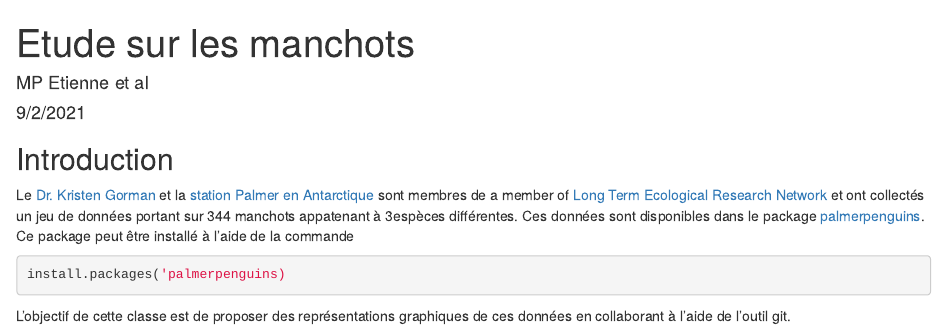
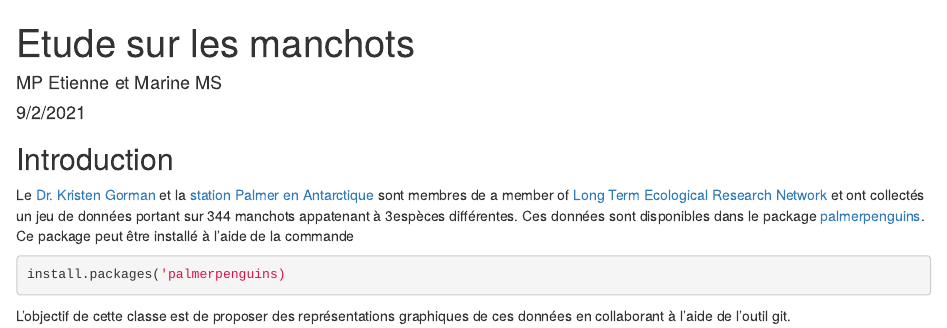
Before and after one commit to MarieEtienne/2024_ReproExample, an R Markdown document (manchots.Rmd): the page in a window 1100 px wide, from its top. Rendered offline with R 4.5, knitr and Pandoc, with nearby package versions.

Commit message:
ajout nom pour première utilisation git

```diff
--- a/manchots.Rmd
+++ b/manchots.Rmd
@@ -1,6 +1,6 @@
 ---
 title: "Etude sur les manchots"
-author: "MP Etienne et al"
+author: "MP Etienne et Marine MS"
 date: "9/2/2021"
 output: html_document
 ---
```
